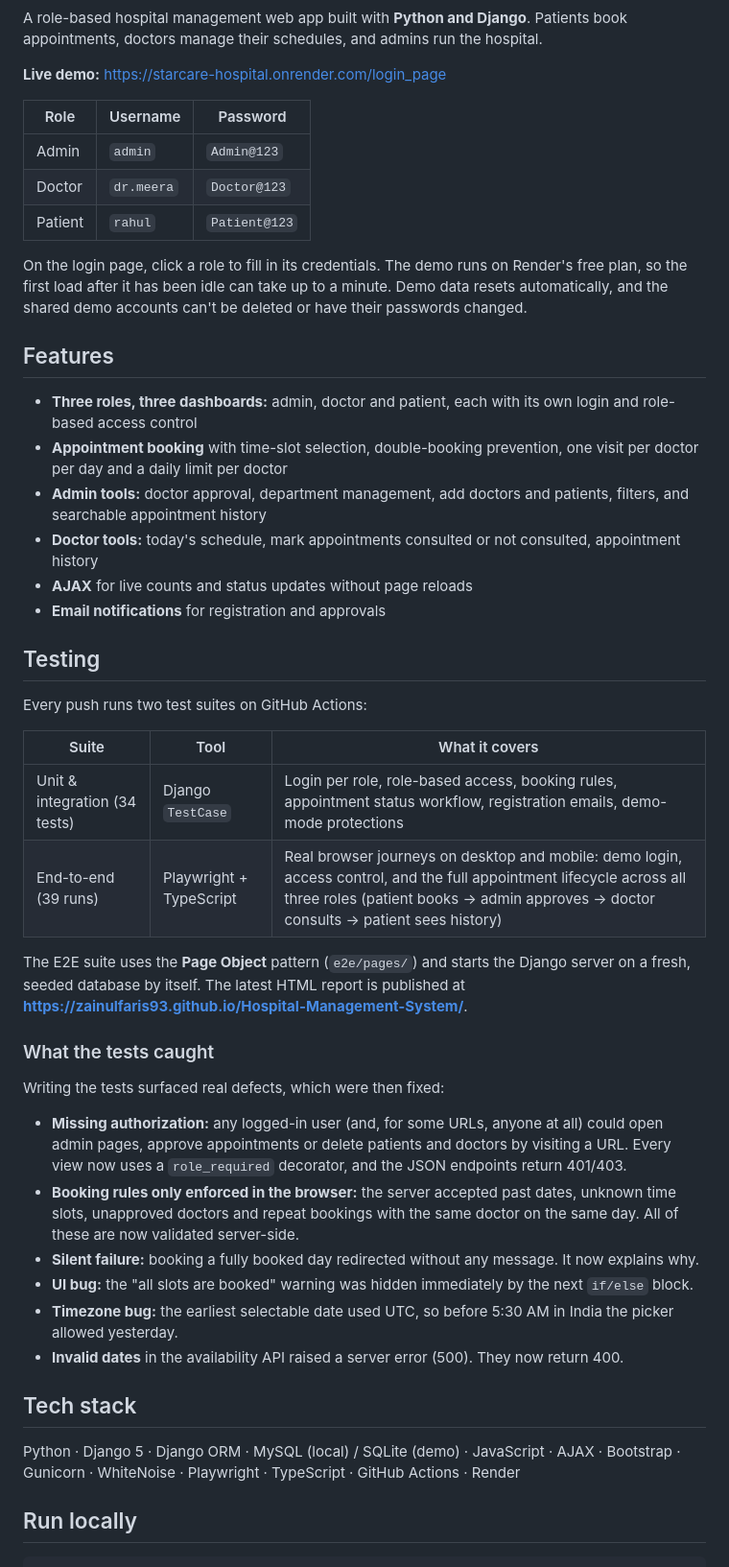
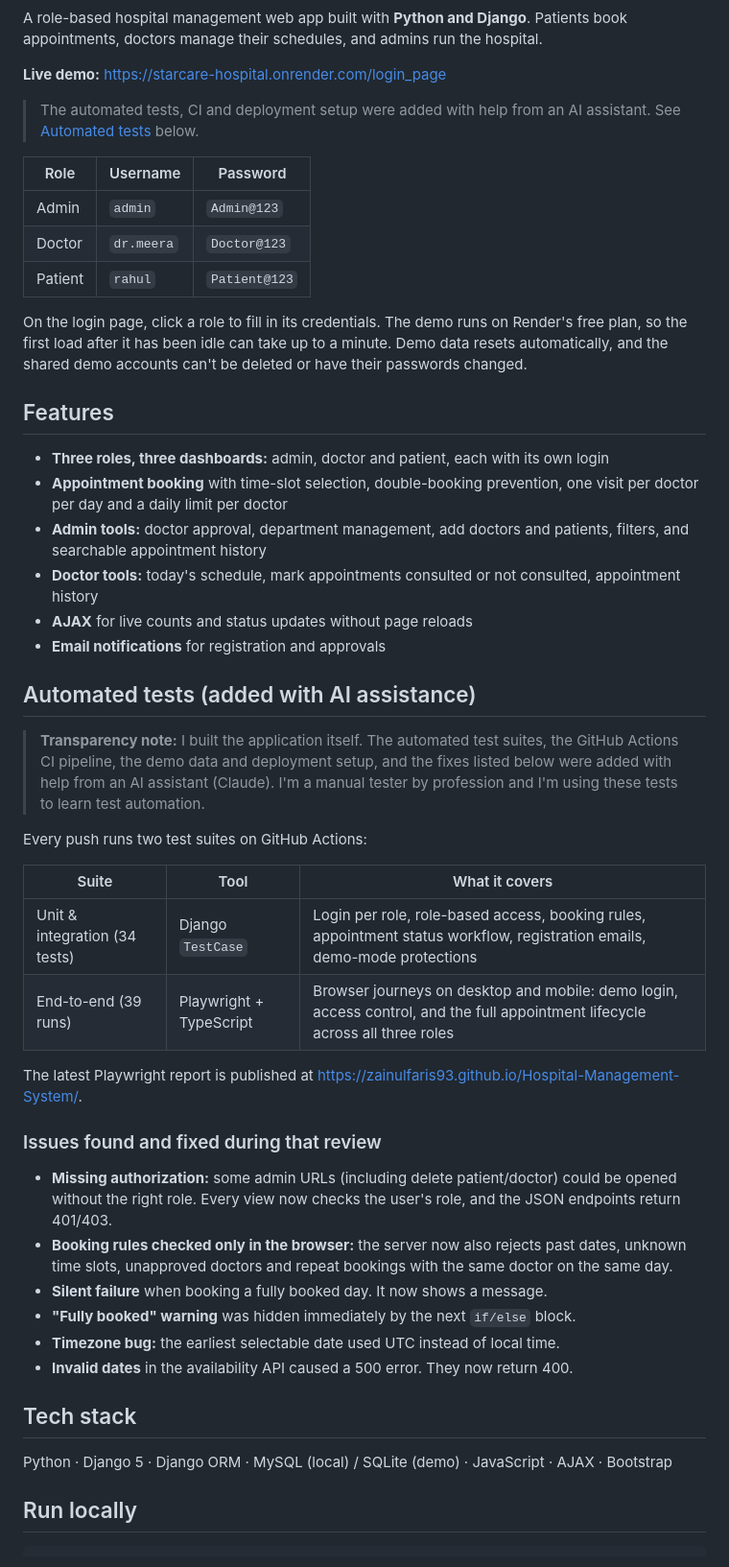
Before and after one commit to ZainulFaris93/Hospital-Management-System, a Markdown page: README.md, the part around one of its changes. Shown at 96% size. Drawn GitHub-style.

Commit message:
README: disclose AI assistance for tests, CI and fixes

```diff
--- a/README.md
+++ b/README.md
@@ -7,6 +6,8 @@
 A role-based hospital management web app built with **Python and Django**. Patients book appointments, doctors manage their schedules, and admins run the hospital.
 
 **Live demo:** https://starcare-hospital.onrender.com/login_page
+
+> The automated tests, CI and deployment setup were added with help from an AI assistant. See [Automated tests](#automated-tests-added-with-ai-assistance) below.
 
 | Role    | Username   | Password      |
 |---------|------------|---------------|
@@ -18,38 +19,38 @@ On the login page, click a role to fill in its credentials. The demo runs on Ren
 
 ## Features
 
-- **Three roles, three dashboards:** admin, doctor and patient, each with its own login and role-based access control
+- **Three roles, three dashboards:** admin, doctor and patient, each with its own login
 - **Appointment booking** with time-slot selection, double-booking prevention, one visit per doctor per day and a daily limit per doctor
 - **Admin tools:** doctor approval, department management, add doctors and patients, filters, and searchable appointment history
 - **Doctor tools:** today's schedule, mark appointments consulted or not consulted, appointment history
 - **AJAX** for live counts and status updates without page reloads
 - **Email notifications** for registration and approvals
 
-## Testing
+## Automated tests (added with AI assistance)
+
+> **Transparency note:** I built the application itself. The automated test suites, the GitHub Actions CI pipeline, the demo data and deployment setup, and the fixes listed below were added with help from an AI assistant (Claude). I'm a manual tester by profession and I'm using these tests to learn test automation.
 
 Every push runs two test suites on GitHub Actions:
 
 | Suite | Tool | What it covers |
 |-------|------|----------------|
 | Unit & integration (34 tests) | Django `TestCase` | Login per role, role-based access, booking rules, appointment status workflow, registration emails, demo-mode protections |
-| End-to-end (39 runs) | Playwright + TypeScript | Real browser journeys on desktop and mobile: demo login, access control, and the full appointment lifecycle across all three roles (patient books → admin approves → doctor consults → patient sees history) |
+| End-to-end (39 runs) | Playwright + TypeScript | Browser journeys on desktop and mobile: demo login, access control, and the full appointment lifecycle across all three roles |
 
-The E2E suite uses the **Page Object** pattern (`e2e/pages/`) and starts the Django server on a fresh, seeded database by itself. The latest HTML report is published at **https://zainulfaris93.github.io/Hospital-Management-System/**.
+The latest Playwright report is published at https://zainulfaris93.github.io/Hospital-Management-System/.
 
-### What the tests caught
+### Issues found and fixed during that review
 
-Writing the tests surfaced real defects, which were then fixed:
-
-- **Missing authorization:** any logged-in user (and, for some URLs, anyone at all) could open admin pages, approve appointments or delete patients and doctors by visiting a URL. Every view now uses a `role_required` decorator, and the JSON endpoints return 401/403.
-- **Booking rules only enforced in the browser:** the server accepted past dates, unknown time slots, unapproved doctors and repeat bookings with the same doctor on the same day. All of these are now validated server-side.
-- **Silent failure:** booking a fully booked day redirected without any message. It now explains why.
-- **UI bug:** the "all slots are booked" warning was hidden immediately by the next `if/else` block.
-- **Timezone bug:** the earliest selectable date used UTC, so before 5:30 AM in India the picker allowed yesterday.
-- **Invalid dates** in the availability API raised a server error (500). They now return 400.
+- **Missing authorization:** some admin URLs (including delete patient/doctor) could be opened without the right role. Every view now checks the user's role, and the JSON endpoints return 401/403.
+- **Booking rules checked only in the browser:** the server now also rejects past dates, unknown time slots, unapproved doctors and repeat bookings with the same doctor on the same day.
+- **Silent failure** when booking a fully booked day. It now shows a message.
+- **"Fully booked" warning** was hidden immediately by the next `if/else` block.
+- **Timezone bug:** the earliest selectable date used UTC instead of local time.
+- **Invalid dates** in the availability API caused a 500 error. They now return 400.
 
 ## Tech stack
 
-Python · Django 5 · Django ORM · MySQL (local) / SQLite (demo) · JavaScript · AJAX · Bootstrap · Gunicorn · WhiteNoise · Playwright · TypeScript · GitHub Actions · Render
+Python · Django 5 · Django ORM · MySQL (local) / SQLite (demo) · JavaScript · AJAX · Bootstrap
 
 ## Run locally
 
```
Also changed, not shown: other parts of README.md (+0 -1 lines).
